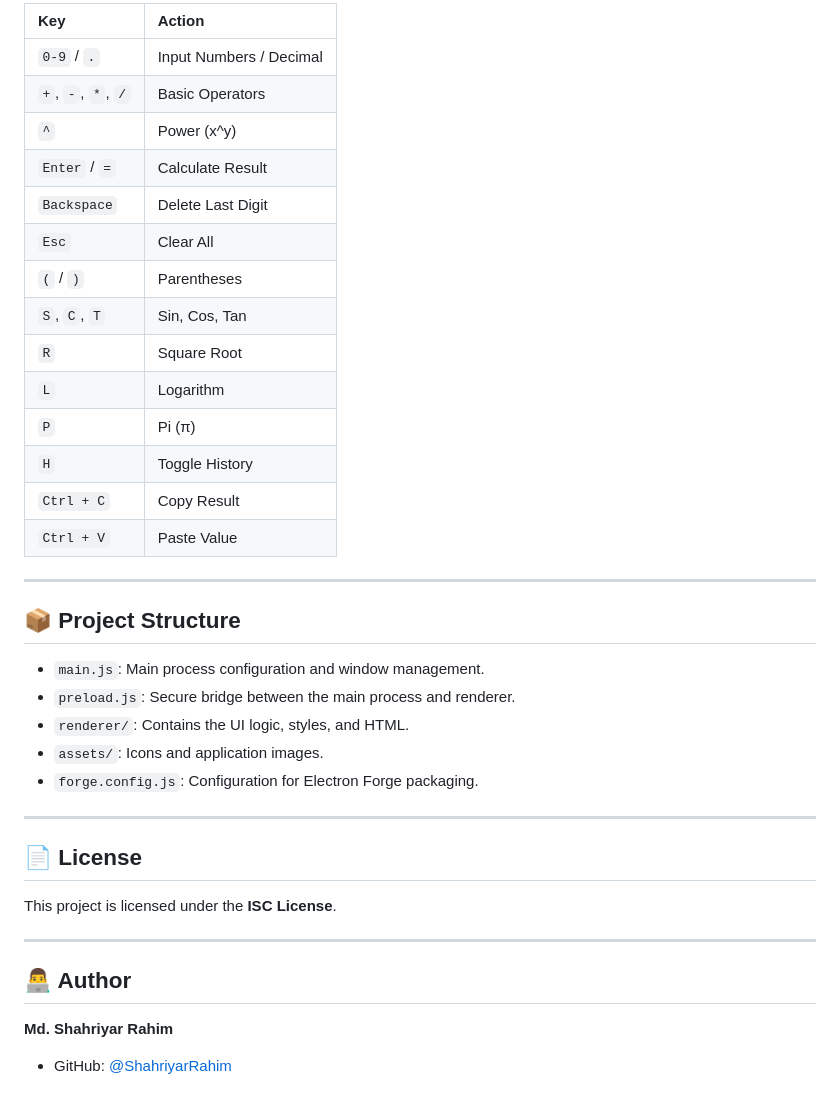
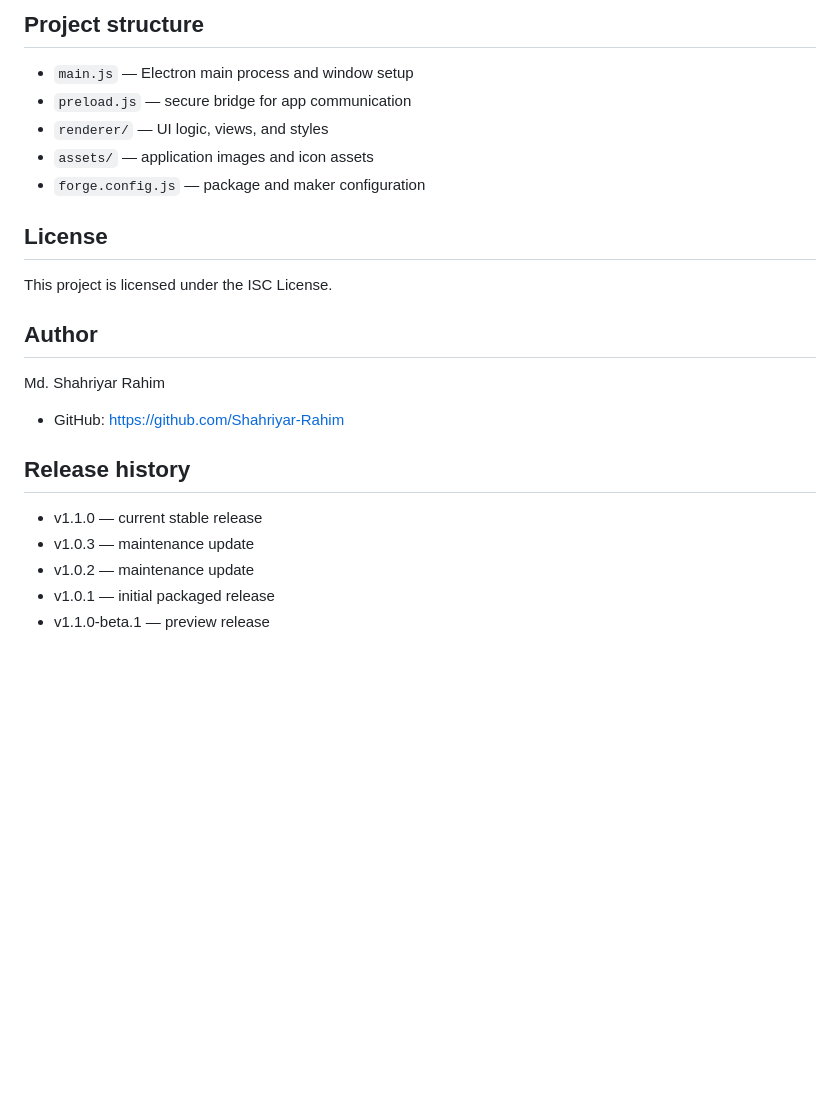
Before and after one commit to Shahriyar-Rahim/calculator-vanilla-electron, a Markdown page: README.md, the part around one of its changes. Drawn GitHub-style; blank space fills up the shorter version.

```diff
--- a/README.md
+++ b/README.md
@@ -137,41 +118,26 @@ Installers will be generated in the `out/make` directory.
 
-| Key                | Action                  |
-| :----------------- | :---------------------- |
-| `0-9` / `.`        | Input Numbers / Decimal |
-| `+`, `-`, `*`, `/` | Basic Operators         |
-| `^`                | Power (x^y)             |
-| `Enter` / `=`      | Calculate Result        |
-| `Backspace`        | Delete Last Digit       |
-| `Esc`              | Clear All               |
-| `(` / `)`          | Parentheses             |
-| `S`, `C`, `T`      | Sin, Cos, Tan           |
-| `R`                | Square Root             |
-| `L`                | Logarithm               |
-| `P`                | Pi (π)                  |
-| `H`                | Toggle History          |
-| `Ctrl + C`         | Copy Result             |
-| `Ctrl + V`         | Paste Value             |
+## Project structure
 
----
+- `main.js` — Electron main process and window setup
+- `preload.js` — secure bridge for app communication
+- `renderer/` — UI logic, views, and styles
+- `assets/` — application images and icon assets
+- `forge.config.js` — package and maker configuration
 
-## 📦 Project Structure
+## License
 
-- `main.js`: Main process configuration and window management.
-- `preload.js`: Secure bridge between the main process and renderer.
-- `renderer/`: Contains the UI logic, styles, and HTML.
-- `assets/`: Icons and application images.
-- `forge.config.js`: Configuration for Electron Forge packaging.
+This project is licensed under the ISC License.
 
----
+## Author
 
-## 📄 License
+Md. Shahriyar Rahim
 
-This project is licensed under the **ISC License**.
+- GitHub: https://github.com/Shahriyar-Rahim
 
----
+## Release history
 
-## 👨‍💻 Author
-
-**Md. Shahriyar Rahim**
-
-- GitHub: [@ShahriyarRahim](https://github.com/Shahriyar-Rahim)
+- v1.1.0 — current stable release
+- v1.0.3 — maintenance update
+- v1.0.2 — maintenance update
+- v1.0.1 — initial packaged release
+- v1.1.0-beta.1 — preview release
```
Also changed, not shown: other parts of README.md (+67 -86 lines).
